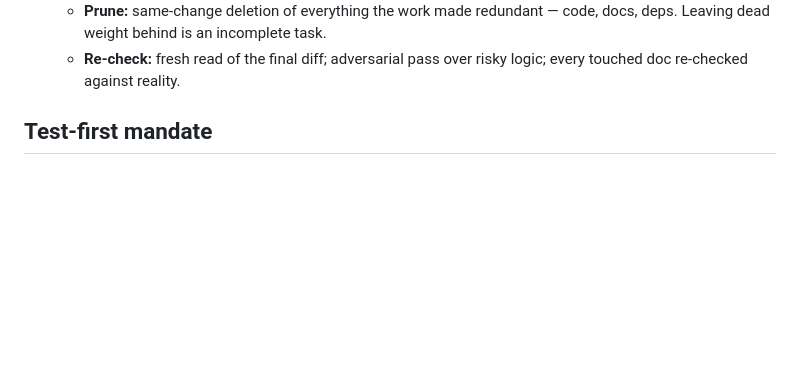
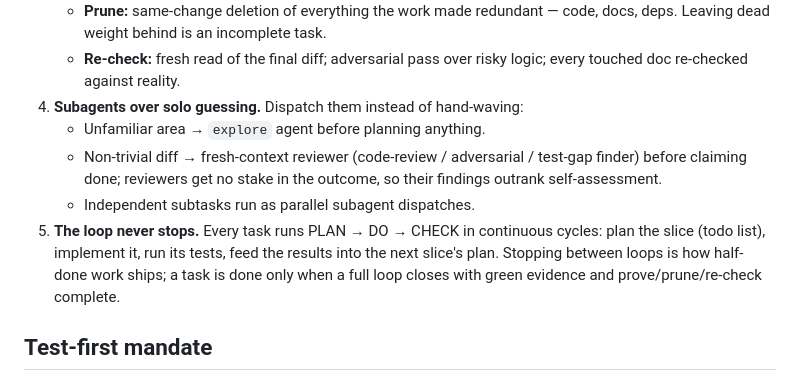
Before and after one commit to SKYIOUS/Aether_Browser, a Markdown page: AGENTS.md, the part around the change. Rendered like a GitHub page; blank space fills up the shorter version.

Commit message:
docs: AGENTS.md — subagent dispatch + continuous PLAN-DO-CHECK loop
Operating protocol gains: subagents over solo guessing (explore before
planning, fresh-context reviewers before done, parallel dispatch for
independent subtasks) and the never-stopping loop rule (plan the slice,
implement, test, feed back; done only when a loop closes green).

```diff
--- a/AGENTS.md
+++ b/AGENTS.md
@@ -52,6 +52,17 @@ invalidates a statement in these docs updates them in the same commit.
      code, docs, deps. Leaving dead weight behind is an incomplete task.
    - **Re-check:** fresh read of the final diff; adversarial pass over risky
      logic; every touched doc re-checked against reality.
+4. **Subagents over solo guessing.** Dispatch them instead of hand-waving:
+   - Unfamiliar area → `explore` agent before planning anything.
+   - Non-trivial diff → fresh-context reviewer (code-review / adversarial /
+     test-gap finder) before claiming done; reviewers get no stake in the
+     outcome, so their findings outrank self-assessment.
+   - Independent subtasks run as parallel subagent dispatches.
+5. **The loop never stops.** Every task runs PLAN → DO → CHECK in continuous
+   cycles: plan the slice (todo list), implement it, run its tests, feed the
+   results into the next slice's plan. Stopping between loops is how half-done
+   work ships; a task is done only when a full loop closes with green
+   evidence and prove/prune/re-check complete.
 
 ## Test-first mandate
 1. **Failing test first** for any feature or bugfix: red → green → refactor.
```
